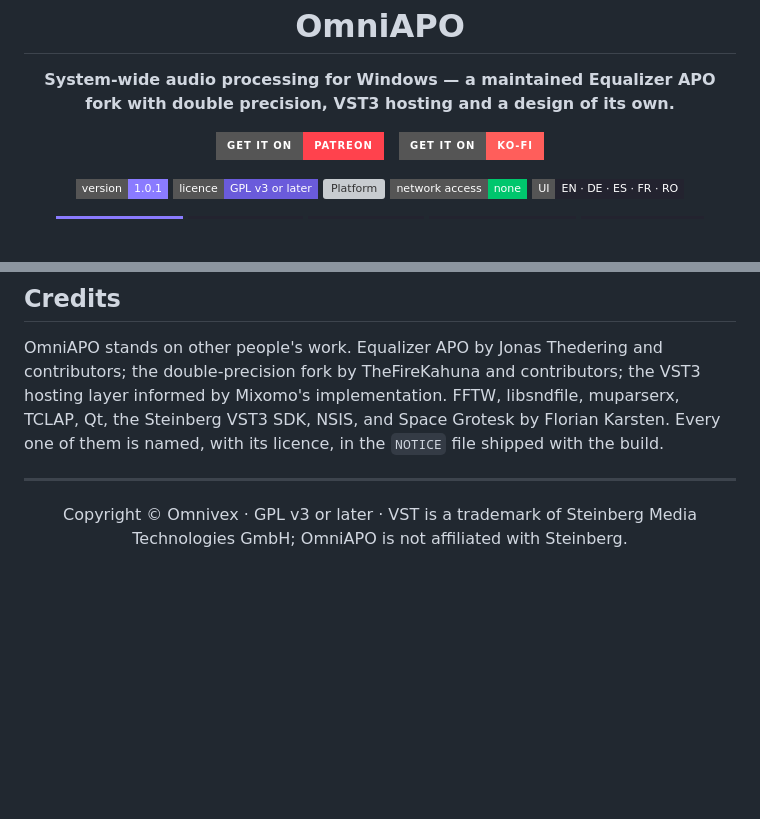
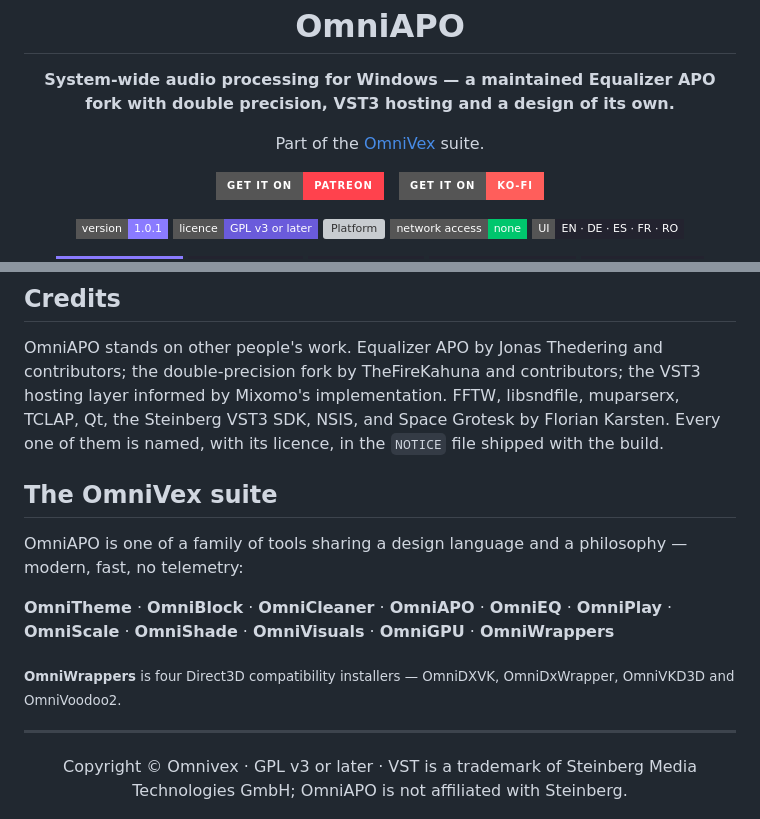
Before and after one commit to TheOmniGrid/OmniAPO, a Markdown page: README.md, 2 parts joined by grey strips. Rendered like a GitHub page; badges without logos; blank space fills up the shorter version; grey boxes are pictures that could not be loaded.

Commit message:
Add 'Part of the OmniVex suite' line and suite section

```diff
--- a/README.md
+++ b/README.md
@@ -4,6 +4,7 @@
 
 <h1 align="center">OmniAPO</h1>
 <p align="center"><b>System-wide audio processing for Windows — a maintained Equalizer APO fork with double precision, VST3 hosting and a design of its own.</b></p>
+<p align="center">Part of the <a href="#the-omnivex-suite">OmniVex</a> suite.</p>
 
 <p align="center">
   <a href="https://www.patreon.com/TheOmniGrid"><img alt="Get it on Patreon" src="https://img.shields.io/badge/Get%20it%20on-Patreon-FF424D?style=for-the-badge&logo=patreon&logoColor=white"></a>
@@ -222,6 +223,15 @@ informed by Mixomo's implementation. FFTW, libsndfile, muparserx, TCLAP, Qt, the
 VST3 SDK, NSIS, and Space Grotesk by Florian Karsten. Every one of them is named, with its
 licence, in the `NOTICE` file shipped with the build.
 
+## The OmniVex suite
+
+OmniAPO is one of a family of tools sharing a design language and a philosophy —
+modern, fast, no telemetry:
+
+**OmniTheme** · **OmniBlock** · **OmniCleaner** · **OmniAPO** · **OmniEQ** · **OmniPlay** · **OmniScale** · **OmniShade** · **OmniVisuals** · **OmniGPU** · **OmniWrappers**
+
+<sub>**OmniWrappers** is four Direct3D compatibility installers — OmniDXVK, OmniDxWrapper, OmniVKD3D and OmniVoodoo2.</sub>
+
 ---
 
 <div align="center">
```
